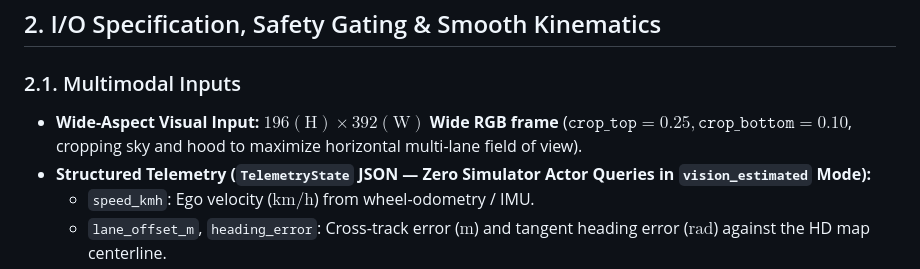
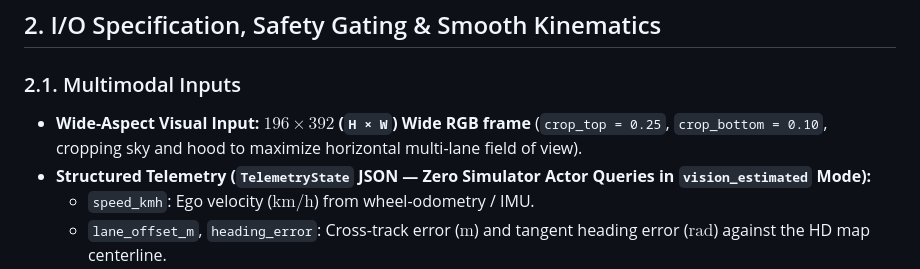
Before and after one commit to Wick-Lim/AutonomousVehicle, a Markdown page: README.md, the part around the change. Drawn GitHub-style.

```diff
--- a/README.md
+++ b/README.md
@@ -37,7 +37,7 @@
 ## 2. I/O Specification, Safety Gating & Smooth Kinematics
 
 ### 2.1. Multimodal Inputs
-* **Wide-Aspect Visual Input:** **$196(\text{H}) \times 392(\text{W})$ Wide RGB frame** ($\texttt{crop\_top}=0.25, \texttt{crop\_bottom}=0.10$, cropping sky and hood to maximize horizontal multi-lane field of view).
+* **Wide-Aspect Visual Input:** **$196 \times 392$ (`H × W`) Wide RGB frame** (`crop_top = 0.25`, `crop_bottom = 0.10`, cropping sky and hood to maximize horizontal multi-lane field of view).
 * **Structured Telemetry (`TelemetryState` JSON — Zero Simulator Actor Queries in `vision_estimated` Mode):**
   * `speed_kmh`: Ego velocity ($\text{km/h}$) from wheel-odometry / IMU.
   * `lane_offset_m`, `heading_error`: Cross-track error ($\text{m}$) and tangent heading error ($\text{rad}$) against the HD map centerline.
```
Also changed, not shown: README.ko.md (+1 -1 lines).
